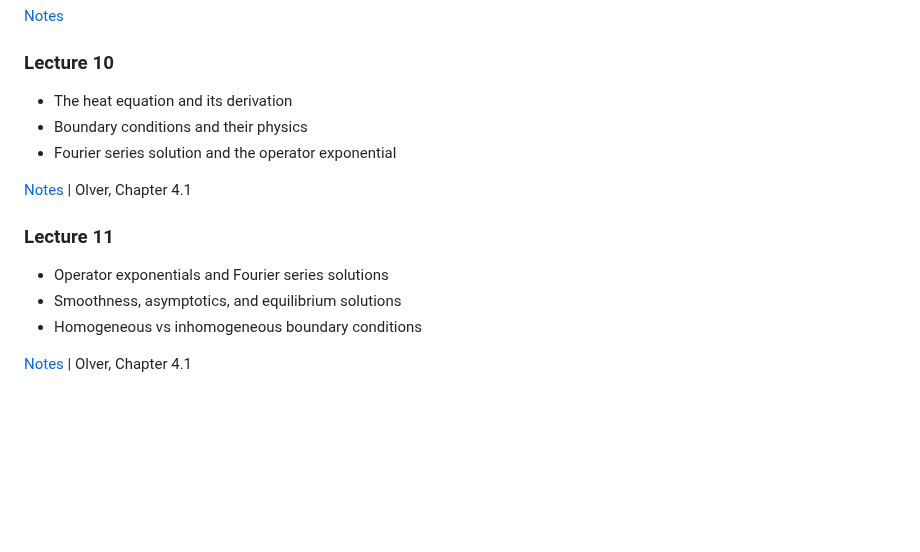
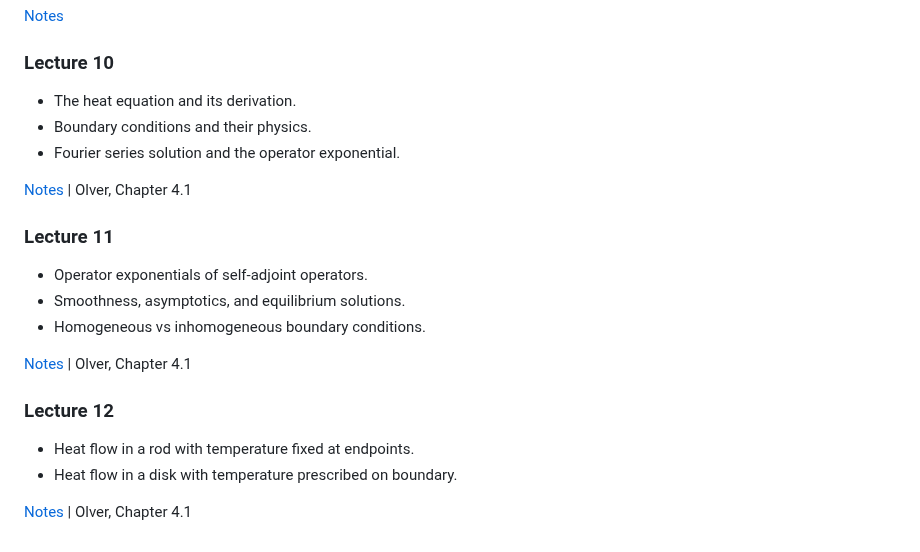
Before and after one commit to mitmath/18303, a Markdown page: README.md, the part around the change. Drawn GitHub-style; blank space fills up the shorter version.

Commit message:
Add Lecture 12 summary

```diff
--- a/README.md
+++ b/README.md
@@ -145,16 +145,23 @@ summarizing what you intend to do. Potential projects will be suggested as the c
 
 ### Lecture 10
 
-- The heat equation and its derivation
-- Boundary conditions and their physics
-- Fourier series solution and the operator exponential
+- The heat equation and its derivation.
+- Boundary conditions and their physics.
+- Fourier series solution and the operator exponential.
 
 [Notes](https://github.com/mitmath/18303/blob/master/lecture_notes/lecture_10.pdf) | Olver, Chapter 4.1
 
 ### Lecture 11
 
-- Operator exponentials and Fourier series solutions
-- Smoothness, asymptotics, and equilibrium solutions
-- Homogeneous vs inhomogeneous boundary conditions
+- Operator exponentials of self-adjoint operators.
+- Smoothness, asymptotics, and equilibrium solutions.
+- Homogeneous vs inhomogeneous boundary conditions.
 
 [Notes](https://github.com/mitmath/18303/blob/master/lecture_notes/lecture_11.pdf) | Olver, Chapter 4.1
+
+### Lecture 12
+
+- Heat flow in a rod with temperature fixed at endpoints.
+- Heat flow in a disk with temperature prescribed on boundary.
+
+[Notes](https://github.com/mitmath/18303/blob/master/lecture_notes/lecture_12.pdf) | Olver, Chapter 4.1
```
